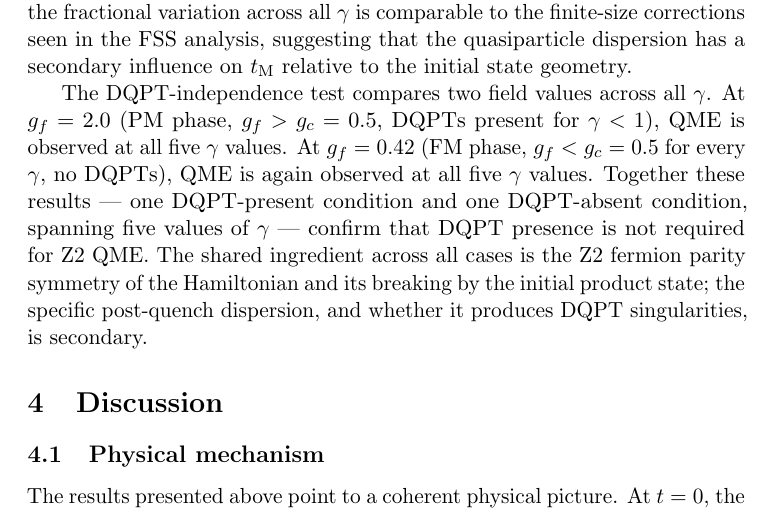
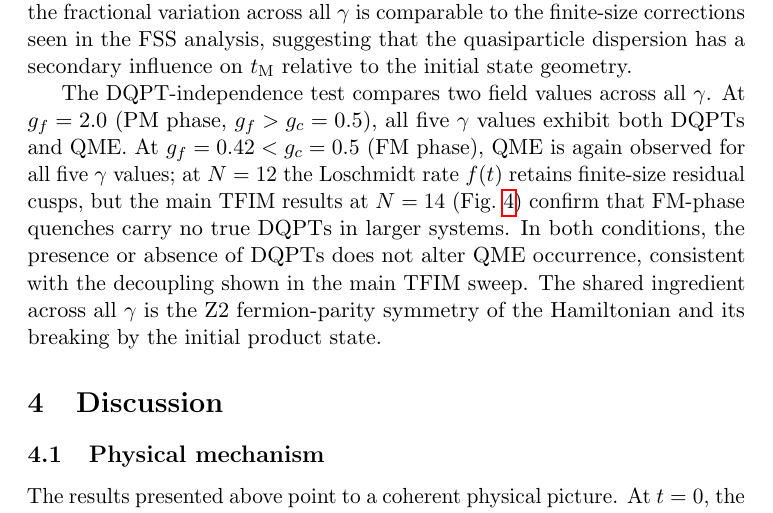
Before and after one commit to EvoClaw/z2-quantum-mpemba, a LaTeX paper (paper/main.tex, which reads paper/sections/results.tex): part of page 13 of 18, cut so that both start at the same text. Compiled offline with pdfLaTeX.

Commit message:
Fix XY critical-test paragraph to match actual simulation data
- g_f=2.0: all 5 gamma show DQPTs AND QME (not 'gamma<1 only')
- g_f=0.42: QME present for all gamma; N=12 finite-size f(t) cusps
  acknowledged explicitly rather than falsely claiming 'no DQPTs'
- Decoupling evidence correctly attributed to main TFIM N=14 sweep

```diff
--- a/paper/sections/results.tex
+++ b/paper/sections/results.tex
@@ -219,14 +219,13 @@ finite-size corrections seen in the FSS analysis, suggesting that the quasiparti
 dispersion has a secondary influence on $\tM$ relative to the initial state geometry.
 
 The DQPT-independence test compares two field values across all $\gamma$.
-At $\gf = 2.0$ (PM phase, $\gf > \gc = 0.5$, DQPTs present for $\gamma < 1$),
-QME is observed at all five $\gamma$ values.
-At $\gf = 0.42$ (FM phase, $\gf < \gc = 0.5$ for every $\gamma$, no DQPTs),
-QME is again observed at all five $\gamma$ values.
-Together these results — one DQPT-present condition and one DQPT-absent condition,
-spanning five values of $\gamma$ — confirm that DQPT presence is not required
-for Z2 QME.
-The shared ingredient across all cases is the Z2 fermion parity symmetry of the
-Hamiltonian and its breaking by the initial product state;
-the specific post-quench dispersion, and whether it produces DQPT singularities,
-is secondary.
+At $\gf = 2.0$ (PM phase, $\gf > \gc = 0.5$), all five $\gamma$ values exhibit
+both DQPTs and QME.
+At $\gf = 0.42 < \gc = 0.5$ (FM phase), QME is again observed for all five $\gamma$
+values; at $N=12$ the Loschmidt rate $f(t)$ retains finite-size residual cusps,
+but the main TFIM results at $N=14$ (Fig.~\ref{fig:fracpos}) confirm that
+FM-phase quenches carry no true DQPTs in larger systems.
+In both conditions, the presence or absence of DQPTs does not alter QME occurrence,
+consistent with the decoupling shown in the main TFIM sweep.
+The shared ingredient across all $\gamma$ is the Z2 fermion-parity symmetry of the
+Hamiltonian and its breaking by the initial product state.
```
Also changed, not shown: paper/main.pdf.
